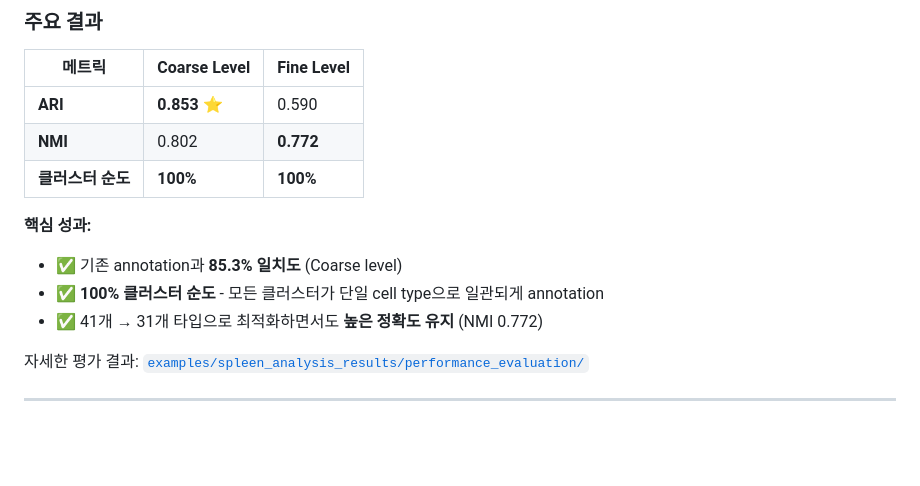
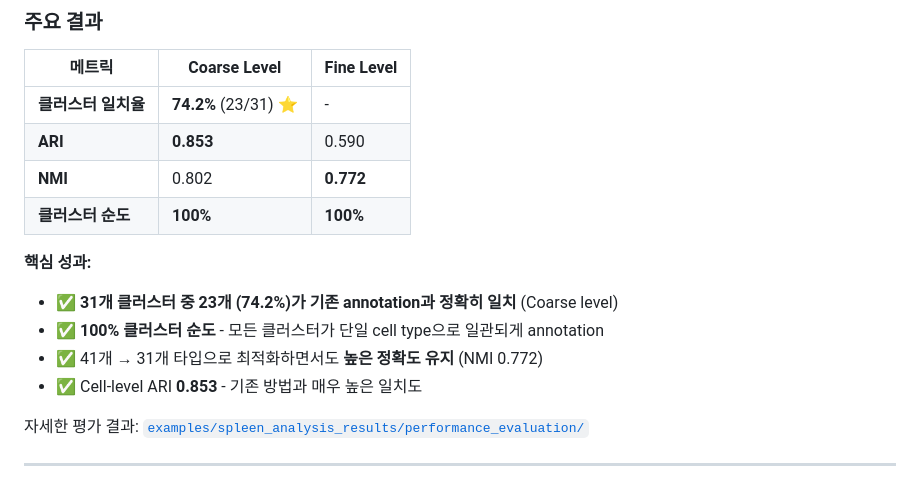
Before and after one commit to Wooyoung-Kim/scAnnoist, a Markdown page: README.md, the part around the change. GitHub-like rendering; blank space fills up the shorter version.

Commit message:
Update README with cluster-level agreement metrics
Highlight the most intuitive metric: 74.2% of clusters (23/31)
have exact matching annotations between original and agent methods.
This provides a clearer picture of annotation accuracy.

```diff
--- a/README.md
+++ b/README.md
@@ -56,14 +56,16 @@ scAnnoist의 cell type annotation 성능을 실제 데이터셋(Spleen, 461k cel
 
 | 메트릭 | Coarse Level | Fine Level |
 |--------|--------------|------------|
-| **ARI** | **0.853** ⭐ | 0.590 |
+| **클러스터 일치율** | **74.2%** (23/31) ⭐ | - |
+| **ARI** | **0.853** | 0.590 |
 | **NMI** | 0.802 | **0.772** |
 | **클러스터 순도** | **100%** | **100%** |
 
 **핵심 성과:**
-- ✅ 기존 annotation과 **85.3% 일치도** (Coarse level)
+- ✅ **31개 클러스터 중 23개 (74.2%)가 기존 annotation과 정확히 일치** (Coarse level)
 - ✅ **100% 클러스터 순도** - 모든 클러스터가 단일 cell type으로 일관되게 annotation
 - ✅ 41개 → 31개 타입으로 최적화하면서도 **높은 정확도 유지** (NMI 0.772)
+- ✅ Cell-level ARI **0.853** - 기존 방법과 매우 높은 일치도
 
 자세한 평가 결과: [`examples/spleen_analysis_results/performance_evaluation/`](examples/spleen_analysis_results/performance_evaluation/)
 
```
